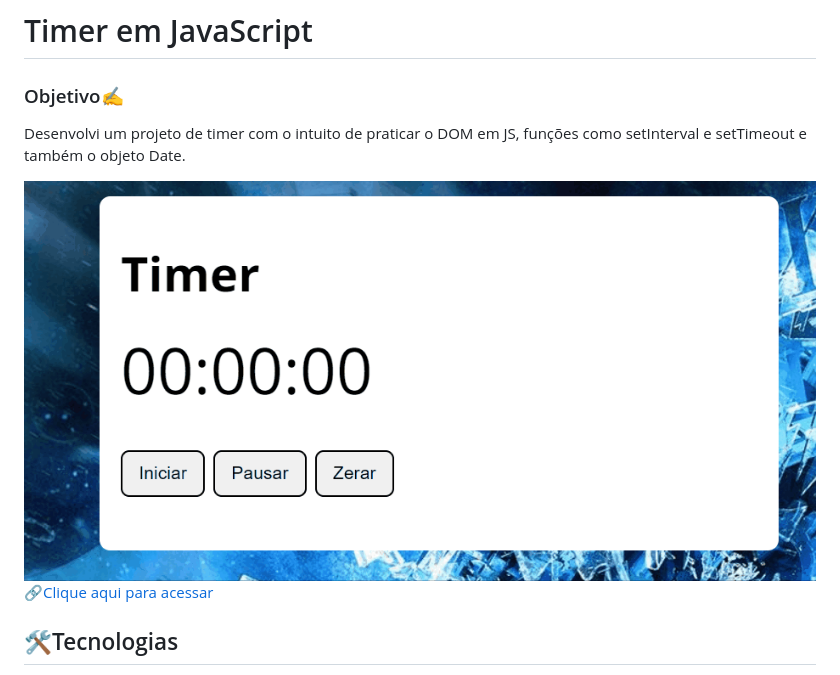
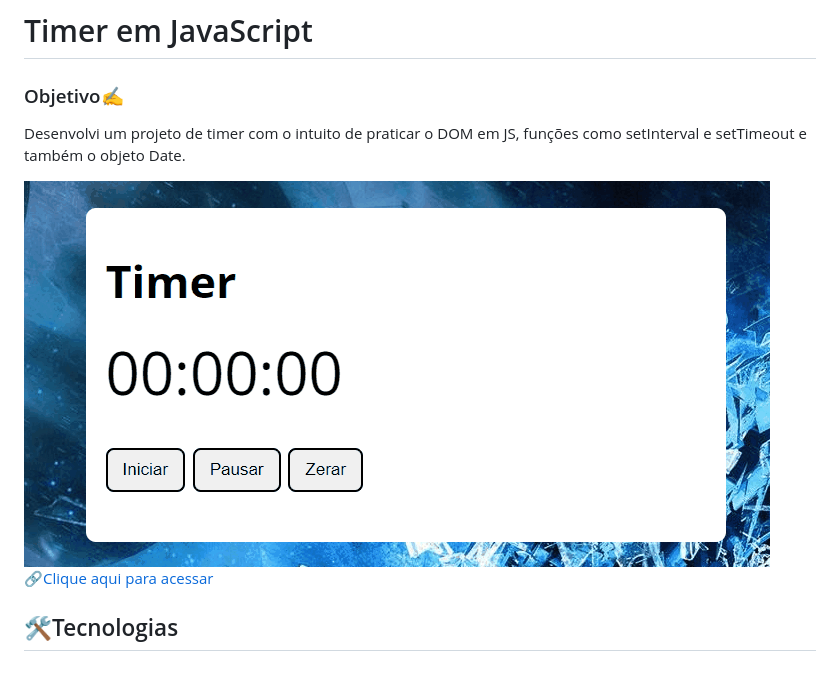
Before and after one commit to PedroDeVvV/Timer-JS, a Markdown page: .github/README.md, the part around the change. GitHub-like rendering; pictures changed too: .github/LT.gif (added), .github/timer.gif (deleted).

```diff
--- a/.github/README.md
+++ b/.github/README.md
@@ -4,7 +4,7 @@
 
 Desenvolvi um projeto de timer com o intuito de praticar o DOM em JS, funções como setInterval e setTimeout e também o objeto Date.
 
-![preview](./timer.gif)
+![preview](./LT.gif)
 🔗[Clique aqui para acessar](https://pedrodevvv.github.io/Timer-JS/)
 ## 🛠️Tecnologias
 
```
